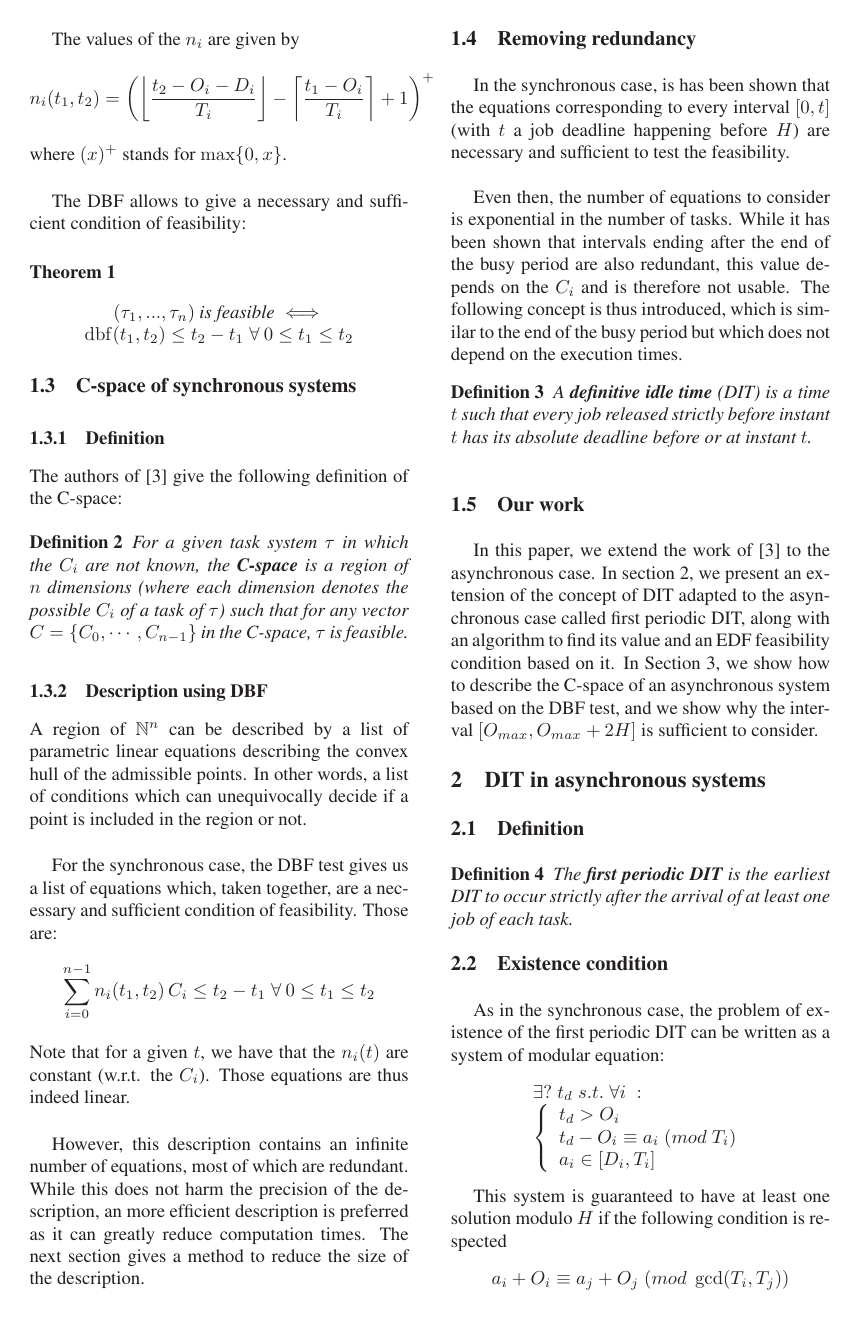
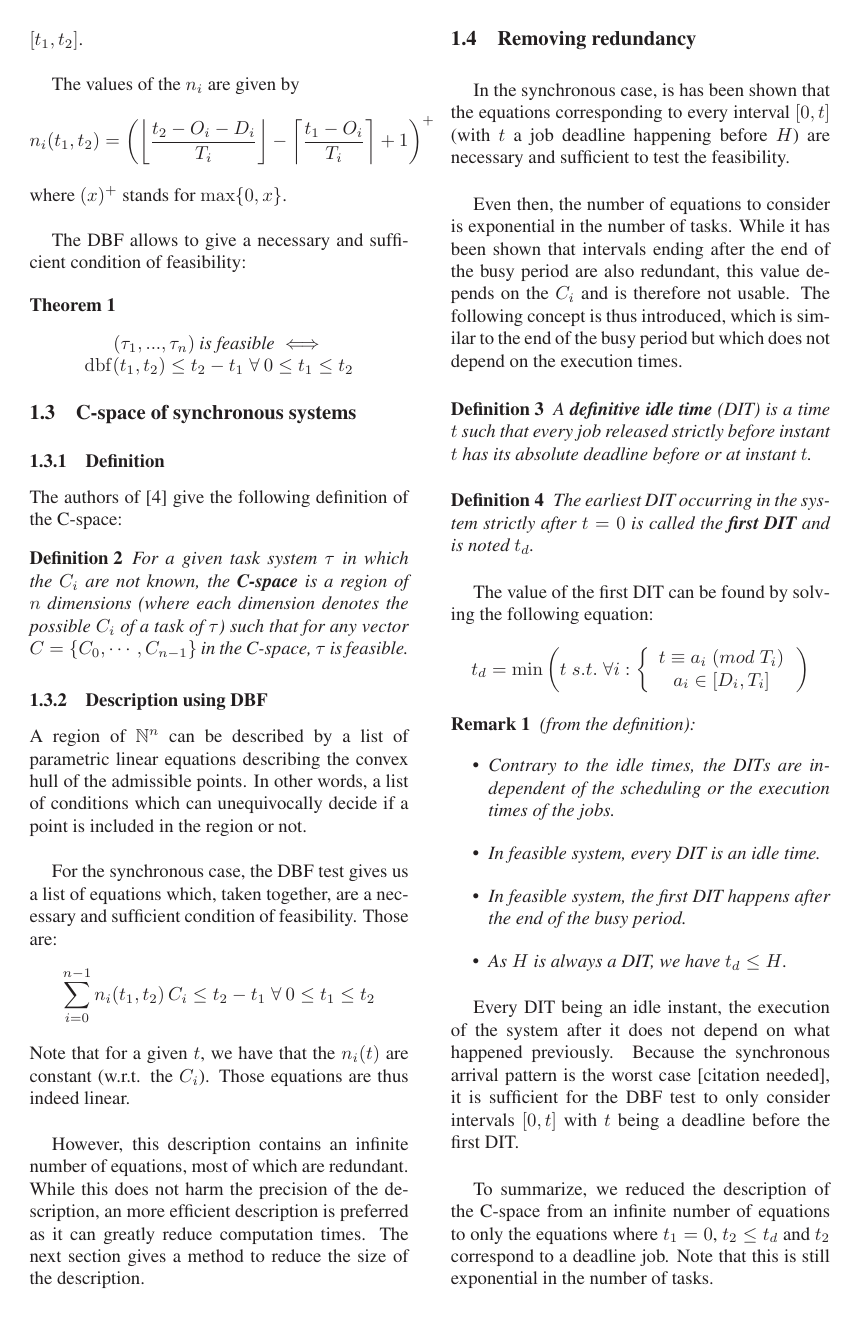
Before and after one commit to kidaa30/ece-dit-paper, a LaTeX paper (dit-paper_ieee.tex): page 2 of 3. Compiled offline with LaTeX, dvips and Ghostscript; a missing bibliography style is replaced by a similar one.

Commit message:
Completed Section on Asynchronous DIT

```diff
--- a/dit-paper_ieee.tex
+++ b/dit-paper_ieee.tex
@@ -153,12 +153,41 @@ In the synchronous case, is has been shown that the equations corresponding to e
 Even then, the number of equations to consider is exponential in the number of tasks. While it has been shown that intervals ending after the end of the busy period are also redundant, this value depends on the $C_i$ and is therefore not usable. The following concept is thus introduced, which is similar to the end of the busy period but which does not depend on the execution times.
 
 \begin{definition}
-A \textbf{definitive idle time} (DIT) is a time $t$ such that every job released strictly before instant $t$ has its absolute deadline before or at instant $t$.\\
+A \textbf{definitive idle time} (DIT) is a time $t$ such that every job released strictly before instant $t$ has its absolute deadline before or at instant $t$.
 \end{definition}
+
+\begin{definition}
+The earliest DIT occurring in the system strictly after $t=0$ is called the \textbf{first DIT} and is noted $t_d$.
+\end{definition}
+
+The value of the first DIT can be found by solving the following equation:
+\[
+  t_d = \min \left( t \; s.t. \; \forall i:
+  \left\{
+  \begin{array}{c}
+    t \equiv a_i \; (mod \; T_i) \\
+    a_i \in [D_i, T_i]
+  \end{array}
+  \right.
+  \right)
+\]
+
+\begin{remark} (from the definition):
+ \begin{itemize}
+  \item Contrary to the idle times, the DITs are independent of the scheduling or the execution times of the jobs.
+  \item In feasible system, every DIT is an idle time.
+  \item In feasible system, the first DIT happens after the end of the busy period.
+  \item As $H$ is always a DIT, we have $t_d \leq H$.
+ \end{itemize}
+\end{remark}
+
+Every DIT being an idle instant, the execution of the system after it does not depend on what happened previously. Because the synchronous arrival pattern is the worst case [citation needed], it is sufficient for the DBF test to only consider intervals $[0, t]$ with $t$ being a deadline before the first DIT.\\
+
+To summarize, we reduced the description of the C-space from an infinite number of equations to only the equations where $t_1 = 0$, $t_2 \leq t_d$ and $t_2$ correspond to a deadline job. Note that this is still exponential in the number of tasks.
 
   \subsection{Our work}
 
-  In this paper, we extend the work of \cite{george2009characterization} to the asynchronous case. In section \ref{sct:asyncDIT}, we present an extension of the concept of DIT adapted to the asynchronous case called first periodic DIT, along with an algorithm to find its value and an EDF feasibility condition based on it. In Section \ref{sct:asyncCspace}, we show how to describe the C-space of an asynchronous system based on the DBF test, and we show why the interval $[O_{max}, O_{max} + 2 H]$ is sufficient to consider.
+  In this paper, we extend the work of \cite{george2009characterization} to the asynchronous case. In section \ref{sct:asyncDIT}, we present an extension of the concept of DIT adapted to the asynchronous case called first periodic DIT ($t_d$), along with an algorithm to find its value. In Section \ref{sct:asyncCspace}, we show how to describe the C-space of an asynchronous system based on the DBF test, and we show why the interval $[t_d, t_d + H]$ is sufficient to consider.
 
 \section{DIT in asynchronous systems}
   \label{sct:asyncDIT}
@@ -185,7 +214,7 @@ $$
 \end{array}
 $$
 
-This system is guaranteed to have at least one solution modulo $H$ if the following condition is respected $$a_i + O_i \equiv a_j + O_j \; (mod \; \operatorname{gcd}(T_i, T_j))$$
+This system is guaranteed to have at least one solution modulo $H$ for given values of $a_i$ if the following condition is respected $$a_i + O_i \equiv a_j + O_j \; (\operatorname{mod} \; \operatorname{gcd}(T_i, T_j)) \; \forall i, j$$
 
   \subsection{Simulation}
 
```
Also changed, not shown: dit-paper_ieee.tex (7 more changed lines).
